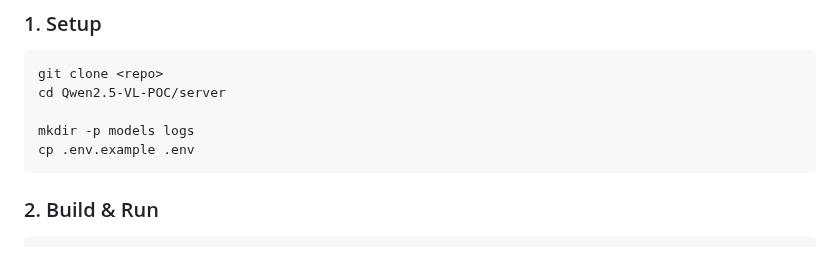
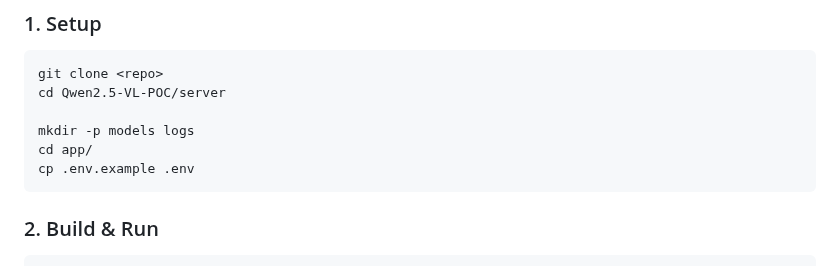
Before and after one commit to fg-scw/Qwen2.5-VL-POC, a Markdown page: README.md, the part around the change. Drawn GitHub-style.

````diff
--- a/README.md
+++ b/README.md
@@ -18,6 +18,7 @@ git clone <repo>
 cd Qwen2.5-VL-POC/server
 
 mkdir -p models logs
+cd app/
 cp .env.example .env
 ```
 
````
